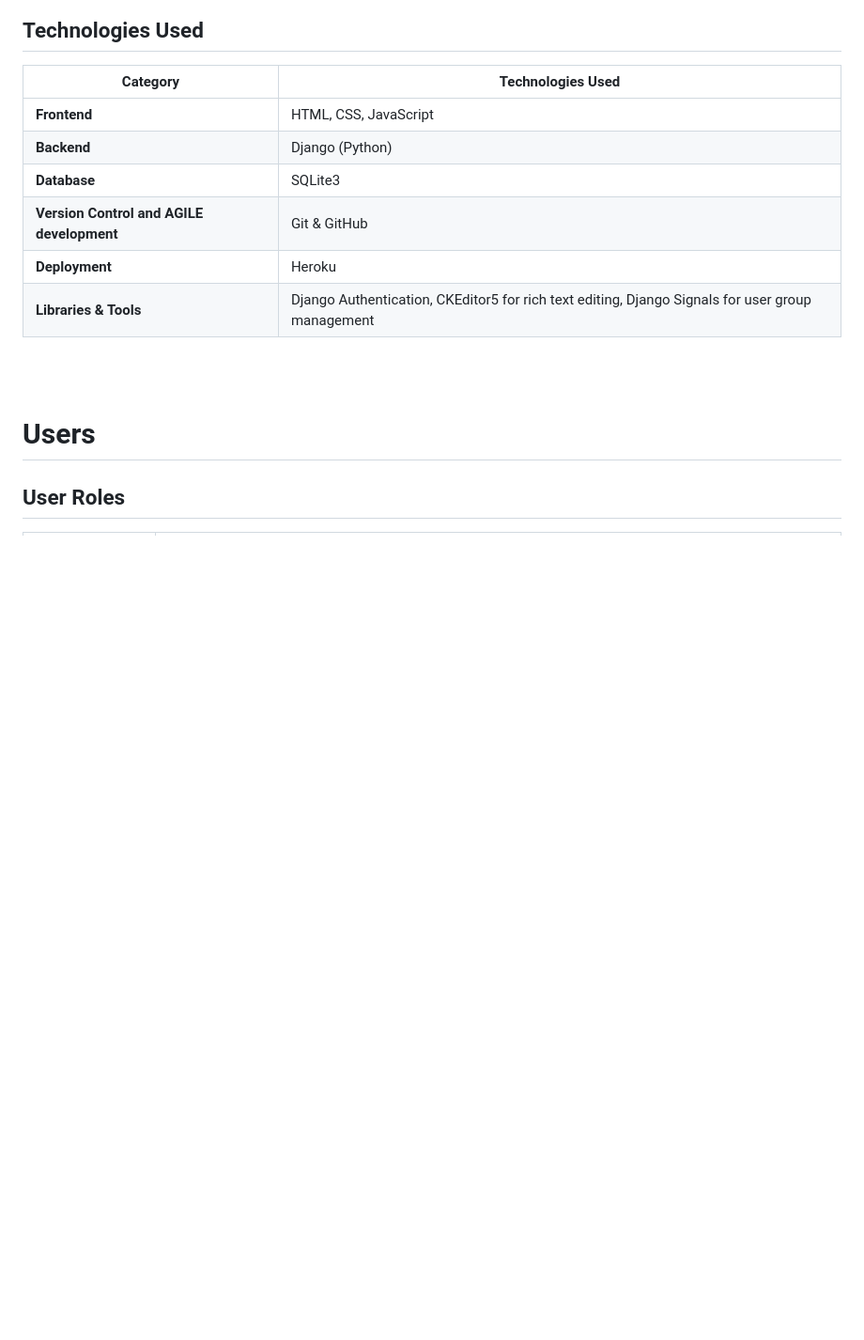
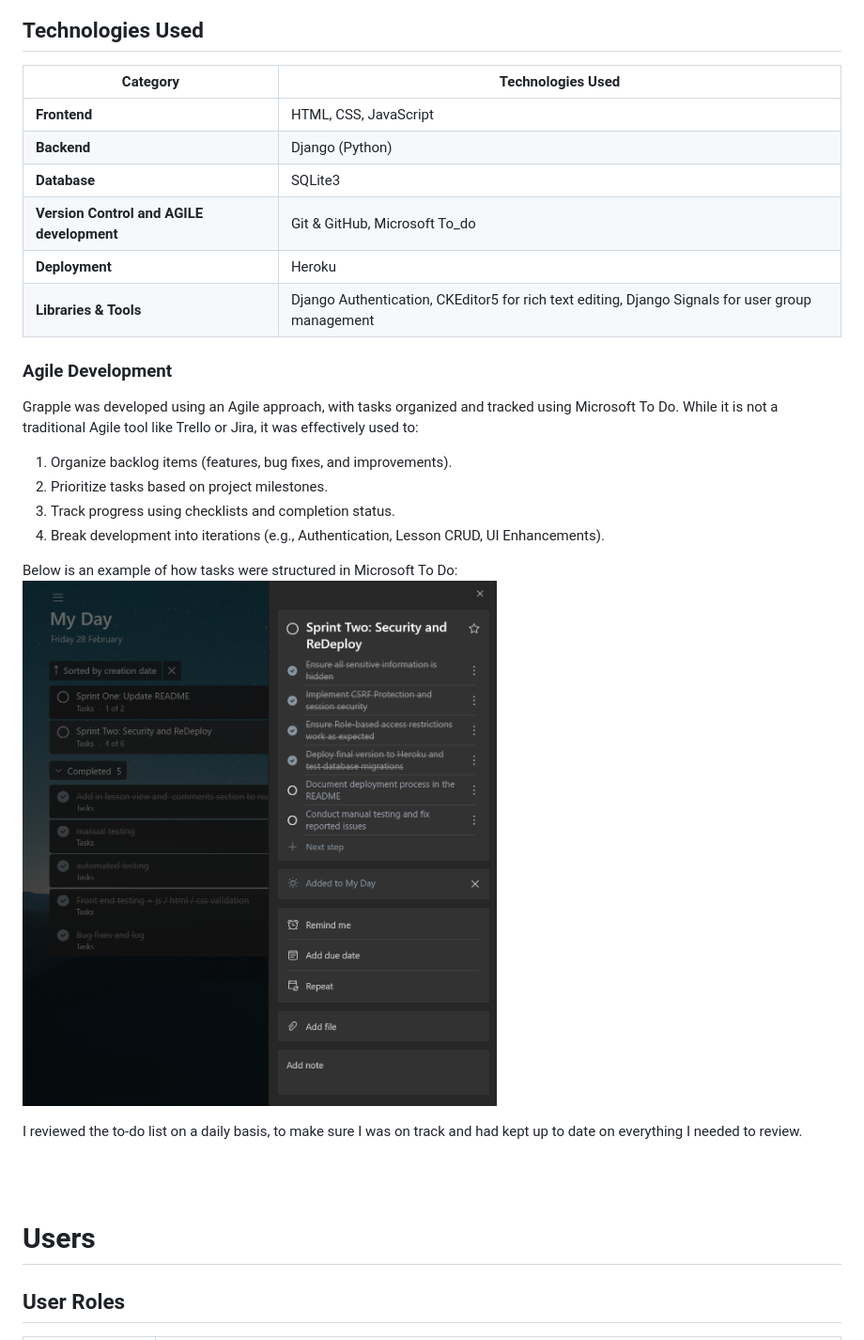
Before and after one commit to jevpr/Grapple, a Markdown page: README.md, the part around the change. Shown: that part at 94% size. Drawn GitHub-style; pictures changed too: docs/To-Do.png (added); blank space fills up the shorter version.

```diff
--- a/README.md
+++ b/README.md
@@ -72,11 +72,23 @@ Grapple keeps English learner's notes and materials in one place, making it easy
 | **Frontend**         | HTML, CSS, JavaScript |
 | **Backend**          | Django (Python) |
 | **Database**         | SQLite3 |
-| **Version Control and AGILE development**  | Git & GitHub |
+| **Version Control and AGILE development**  | Git & GitHub, Microsoft To_do |
 | **Deployment**       | Heroku
 | **Libraries & Tools** | Django Authentication, CKEditor5 for rich text editing, Django Signals for user group management |
 
 
+### Agile Development
+Grapple was developed using an Agile approach, with tasks organized and tracked using Microsoft To Do. While it is not a traditional Agile tool like Trello or Jira, it was effectively used to:
+
+1. Organize backlog items (features, bug fixes, and improvements).
+2. Prioritize tasks based on project milestones.
+3. Track progress using checklists and completion status.
+4. Break development into iterations (e.g., Authentication, Lesson CRUD, UI Enhancements).
+
+Below is an example of how tasks were structured in Microsoft To Do:
+![A screenshot of a Microsoft To-Do list](docs/To-Do.png)
+
+I reviewed the to-do list on a daily basis, to make sure I was on track and had kept up to date on everything I needed to review.
 
 <br>
 <br>
```
Also changed, not shown: 3 other files.
